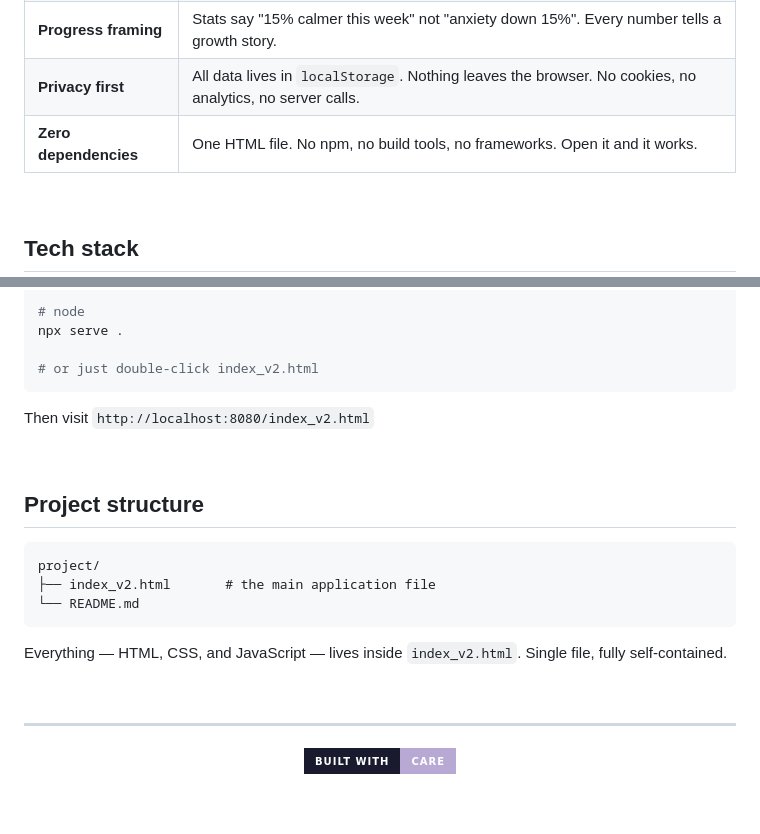
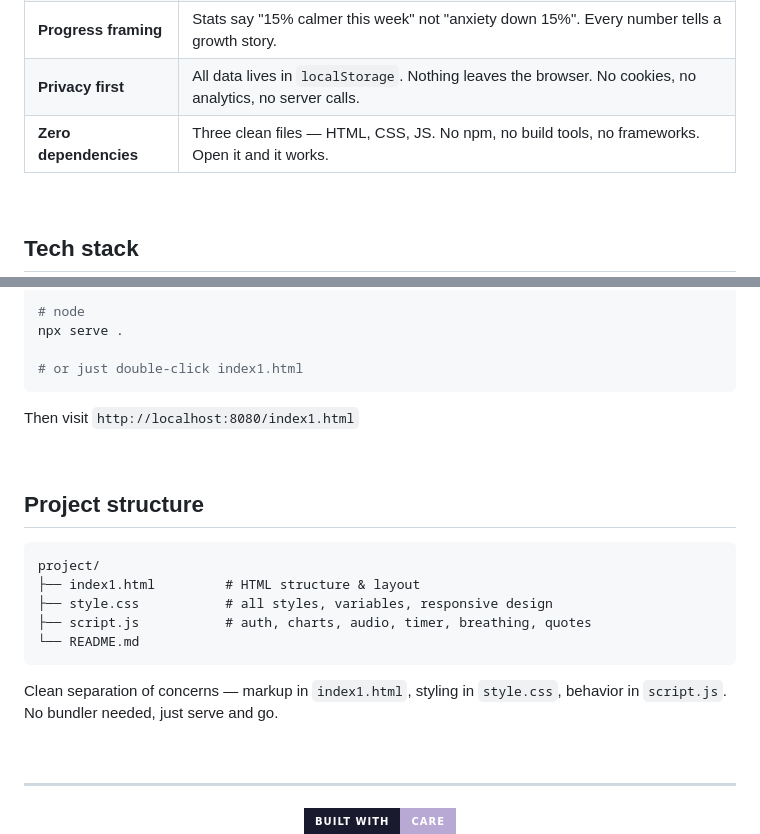
Before and after one commit to nandakishor-s/webprograming_project, a Markdown page: README.md, 2 parts joined by grey strips. Drawn GitHub-style; badges without logos; blank space fills up the shorter version.

````diff
--- a/README.md
+++ b/README.md
@@ -127,7 +127,7 @@ All chart colors use a **calming palette** — soft blues `#7facd6`, teals `#8ec
 | **Warm color palette** | Soft blues, teals, sage greens, lavenders. No red anywhere in the analytics or reports. |
 | **Progress framing** | Stats say "15% calmer this week" not "anxiety down 15%". Every number tells a growth story. |
 | **Privacy first** | All data lives in `localStorage`. Nothing leaves the browser. No cookies, no analytics, no server calls. |
-| **Zero dependencies** | One HTML file. No npm, no build tools, no frameworks. Open it and it works. |
+| **Zero dependencies** | Three clean files — HTML, CSS, JS. No npm, no build tools, no frameworks. Open it and it works. |
 
 <br>
 
@@ -162,10 +162,10 @@ python3 -m http.server 8080
 # node
 npx serve .
 
-# or just double-click index_v2.html
+# or just double-click index1.html
 ```
 
-Then visit `http://localhost:8080/index_v2.html`
+Then visit `http://localhost:8080/index1.html`
 
 <br>
 
@@ -173,11 +173,13 @@ Then visit `http://localhost:8080/index_v2.html`
 
 ```
 project/
-├── index_v2.html       # the main application file
+├── index1.html         # HTML structure & layout
+├── style.css           # all styles, variables, responsive design
+├── script.js           # auth, charts, audio, timer, breathing, quotes
 └── README.md
 ```
 
-Everything — HTML, CSS, and JavaScript — lives inside `index_v2.html`. Single file, fully self-contained.
+Clean separation of concerns — markup in `index1.html`, styling in `style.css`, behavior in `script.js`. No bundler needed, just serve and go.
 
 <br>
 
````
